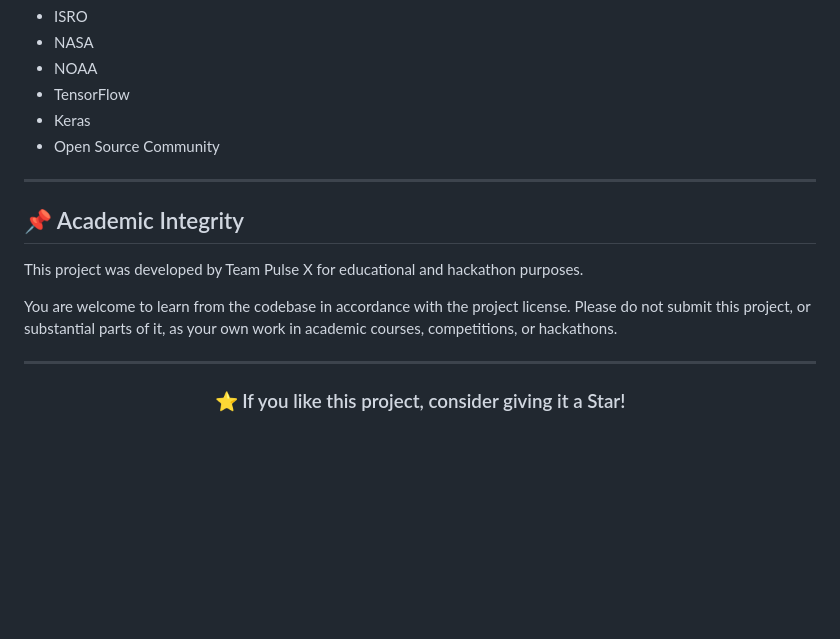
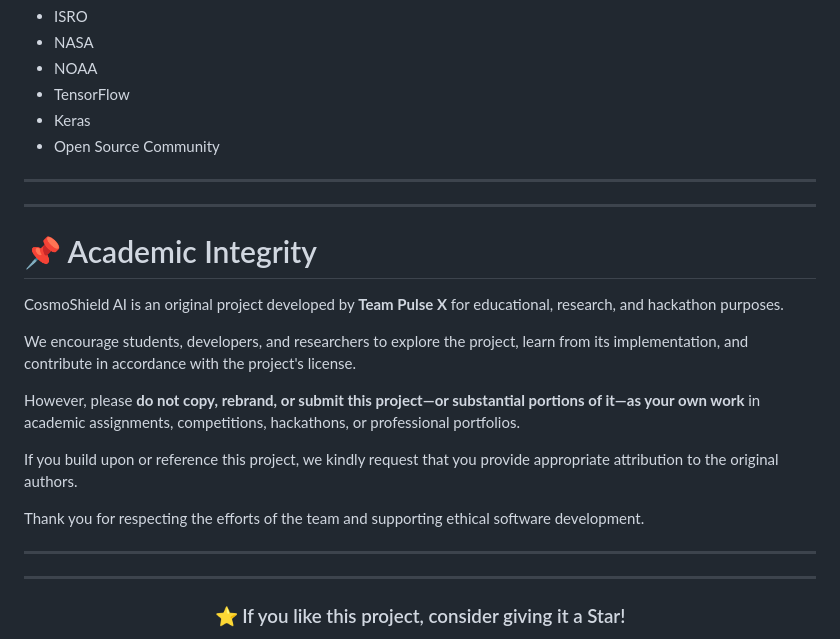
Before and after one commit to Samyakborkar12/CosmoShield-AI, a Markdown page: README.md, the part around the change. Rendered like a GitHub page; blank space fills up the shorter version.

Commit message:
Revise README for clarity and additional information
Updated README to enhance project details and clarify academic integrity guidelines.

```diff
--- a/README.md
+++ b/README.md
@@ -232,12 +232,21 @@ Special thanks to:
 
 ---
 
-## 📌 Academic Integrity
+---
 
-This project was developed by Team Pulse X for educational and hackathon purposes.
+# 📌 Academic Integrity
 
-You are welcome to learn from the codebase in accordance with the project license. Please do not submit this project, or substantial parts of it, as your own work in academic courses, competitions, or hackathons.
+CosmoShield AI is an original project developed by **Team Pulse X** for educational, research, and hackathon purposes.
 
+We encourage students, developers, and researchers to explore the project, learn from its implementation, and contribute in accordance with the project's license.
+
+However, please **do not copy, rebrand, or submit this project—or substantial portions of it—as your own work** in academic assignments, competitions, hackathons, or professional portfolios.
+
+If you build upon or reference this project, we kindly request that you provide appropriate attribution to the original authors.
+
+Thank you for respecting the efforts of the team and supporting ethical software development.
+
+---
 ---
 <div align="center">
 
```
